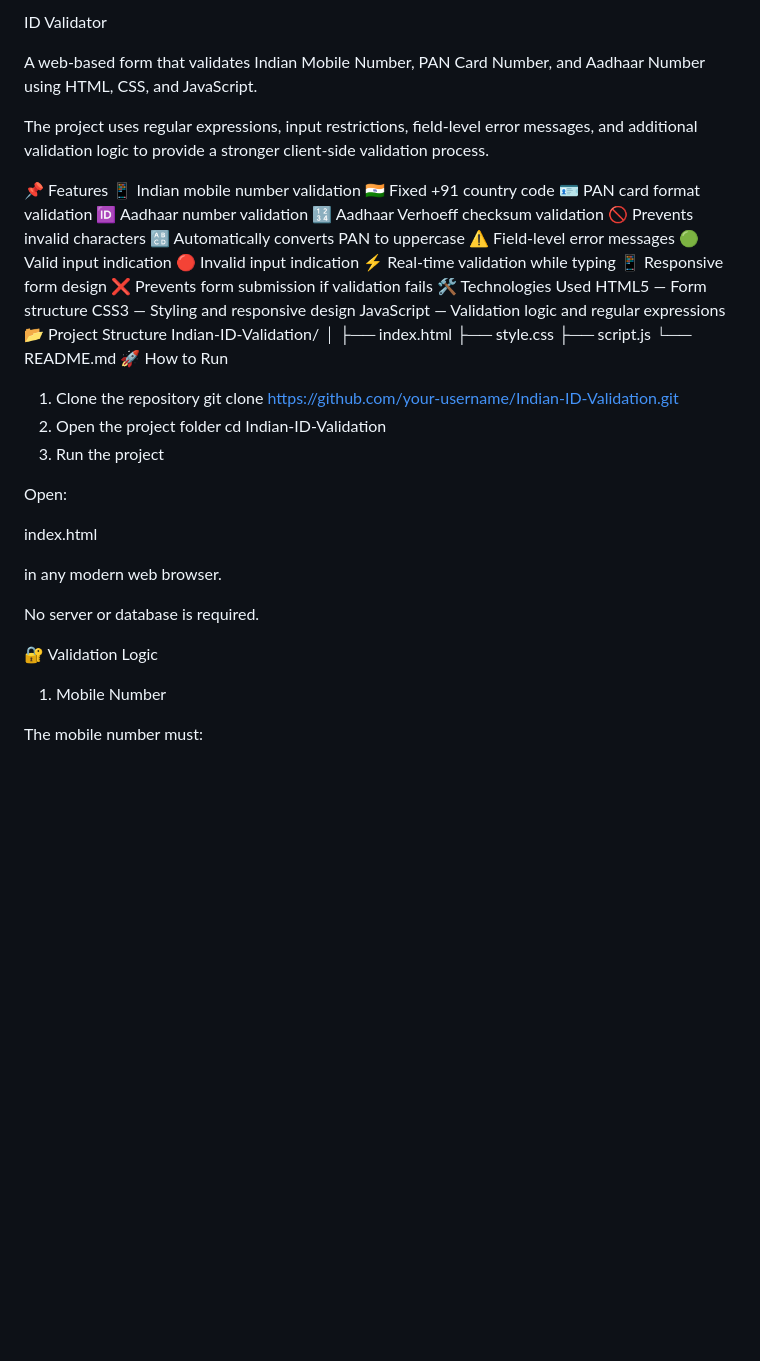
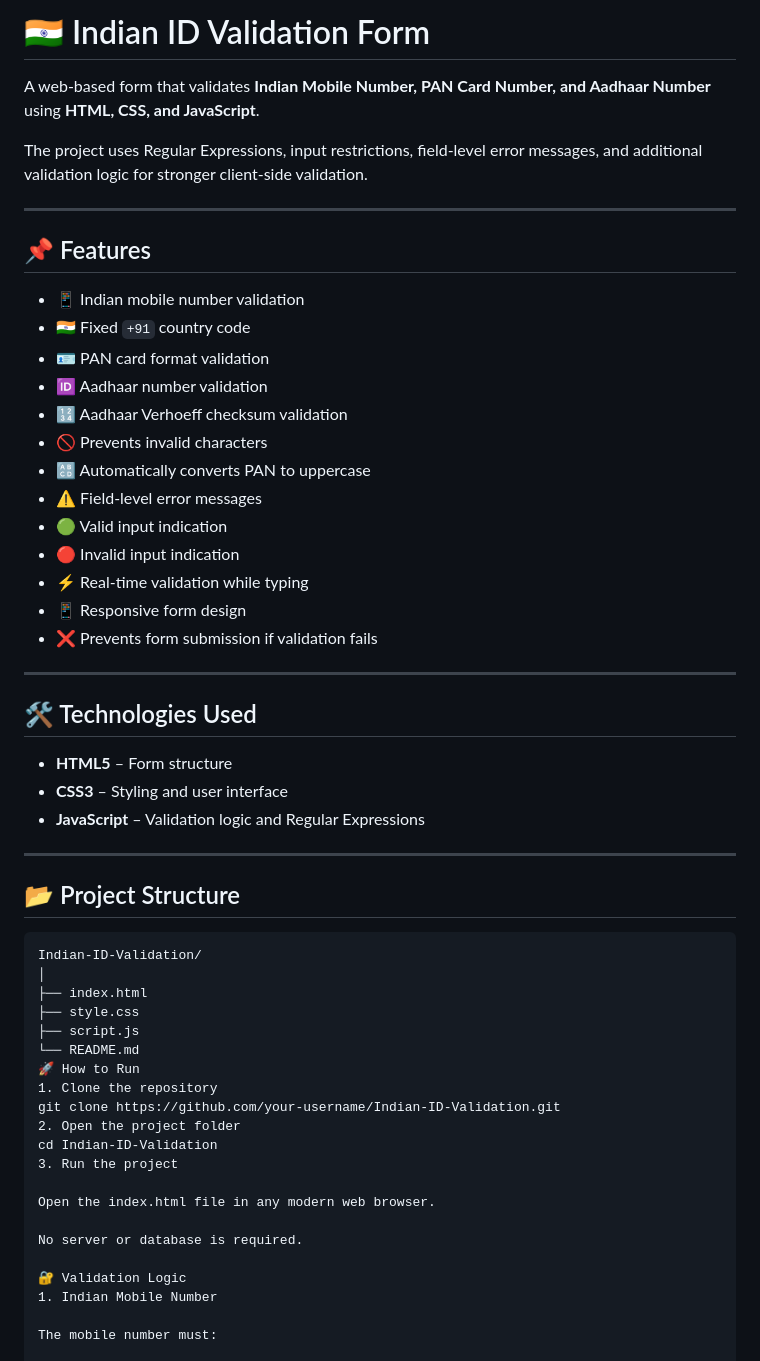
Before and after one commit to vedmistry1332-ctrl/webdev-Project, a Markdown page: README.md, the part around one of its changes. GitHub-like rendering; blank space fills up the shorter version.

````diff
--- a/README.md
+++ b/README.md
@@ -1,28 +1,40 @@
-ID Validator
+# 🇮🇳 Indian ID Validation Form
 
-A web-based form that validates Indian Mobile Number, PAN Card Number, and Aadhaar Number using HTML, CSS, and JavaScript.
+A web-based form that validates **Indian Mobile Number, PAN Card Number, and Aadhaar Number** using **HTML, CSS, and JavaScript**.
 
-The project uses regular expressions, input restrictions, field-level error messages, and additional validation logic to provide a stronger client-side validation process.
+The project uses Regular Expressions, input restrictions, field-level error messages, and additional validation logic for stronger client-side validation.
 
-📌 Features
-📱 Indian mobile number validation
-🇮🇳 Fixed +91 country code
-🪪 PAN card format validation
-🆔 Aadhaar number validation
-🔢 Aadhaar Verhoeff checksum validation
-🚫 Prevents invalid characters
-🔠 Automatically converts PAN to uppercase
-⚠️ Field-level error messages
-🟢 Valid input indication
-🔴 Invalid input indication
-⚡ Real-time validation while typing
-📱 Responsive form design
-❌ Prevents form submission if validation fails
-🛠️ Technologies Used
-HTML5 — Form structure
-CSS3 — Styling and responsive design
-JavaScript — Validation logic and regular expressions
-📂 Project Structure
+---
+
+## 📌 Features
+
+- 📱 Indian mobile number validation
+- 🇮🇳 Fixed `+91` country code
+- 🪪 PAN card format validation
+- 🆔 Aadhaar number validation
+- 🔢 Aadhaar Verhoeff checksum validation
+- 🚫 Prevents invalid characters
+- 🔠 Automatically converts PAN to uppercase
+- ⚠️ Field-level error messages
+- 🟢 Valid input indication
+- 🔴 Invalid input indication
+- ⚡ Real-time validation while typing
+- 📱 Responsive form design
+- ❌ Prevents form submission if validation fails
+
+---
+
+## 🛠️ Technologies Used
+
+- **HTML5** – Form structure
+- **CSS3** – Styling and user interface
+- **JavaScript** – Validation logic and Regular Expressions
+
+---
+
+## 📂 Project Structure
+
+```text
 Indian-ID-Validation/
 │
 ├── index.html
@@ -36,16 +48,12 @@ git clone https://github.com/your-username/Indian-ID-Validation.git
 cd Indian-ID-Validation
 3. Run the project
 
-Open:
-
-index.html
-
-in any modern web browser.
+Open the index.html file in any modern web browser.
 
 No server or database is required.
 
 🔐 Validation Logic
-1. Mobile Number
+1. Indian Mobile Number
 
 The mobile number must:
 
````
Also changed, not shown: other parts of README.md (+18 -18 lines).
